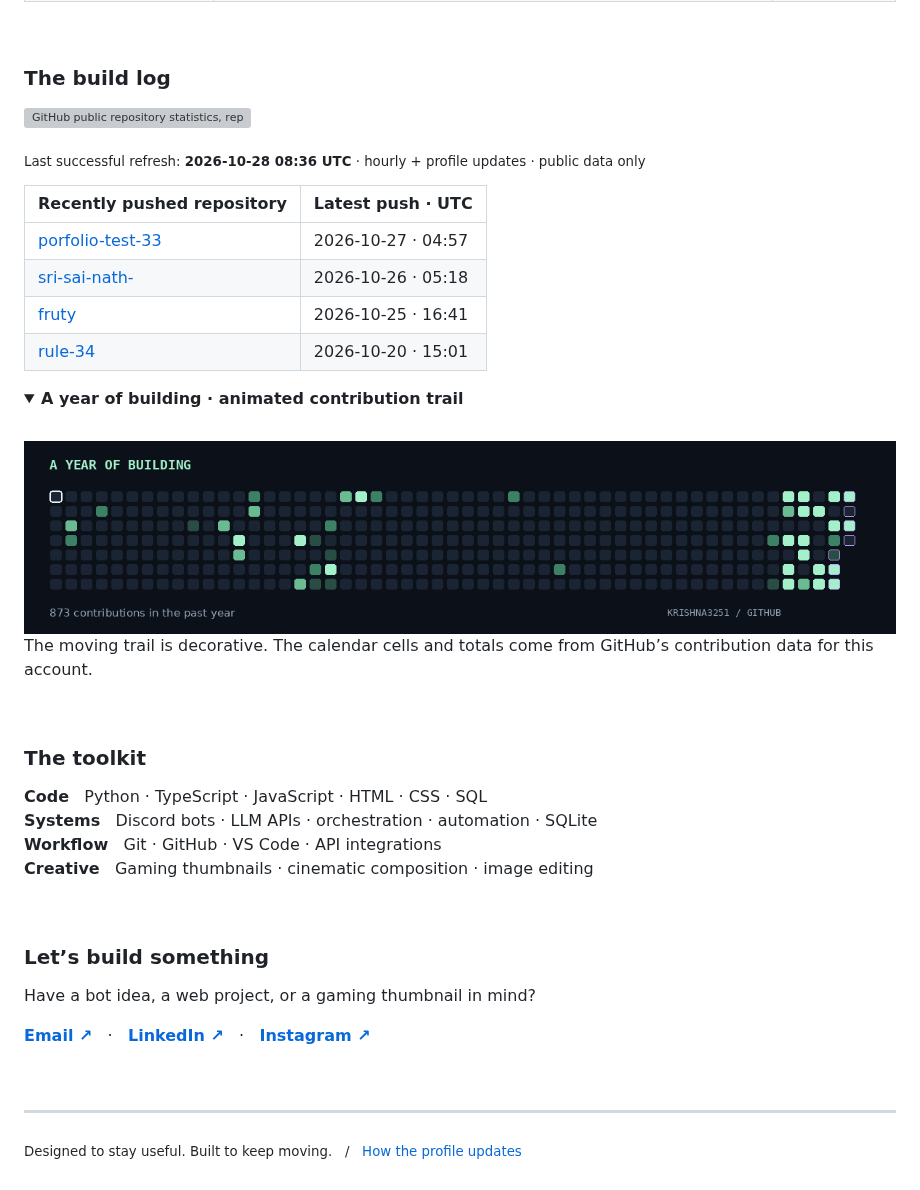
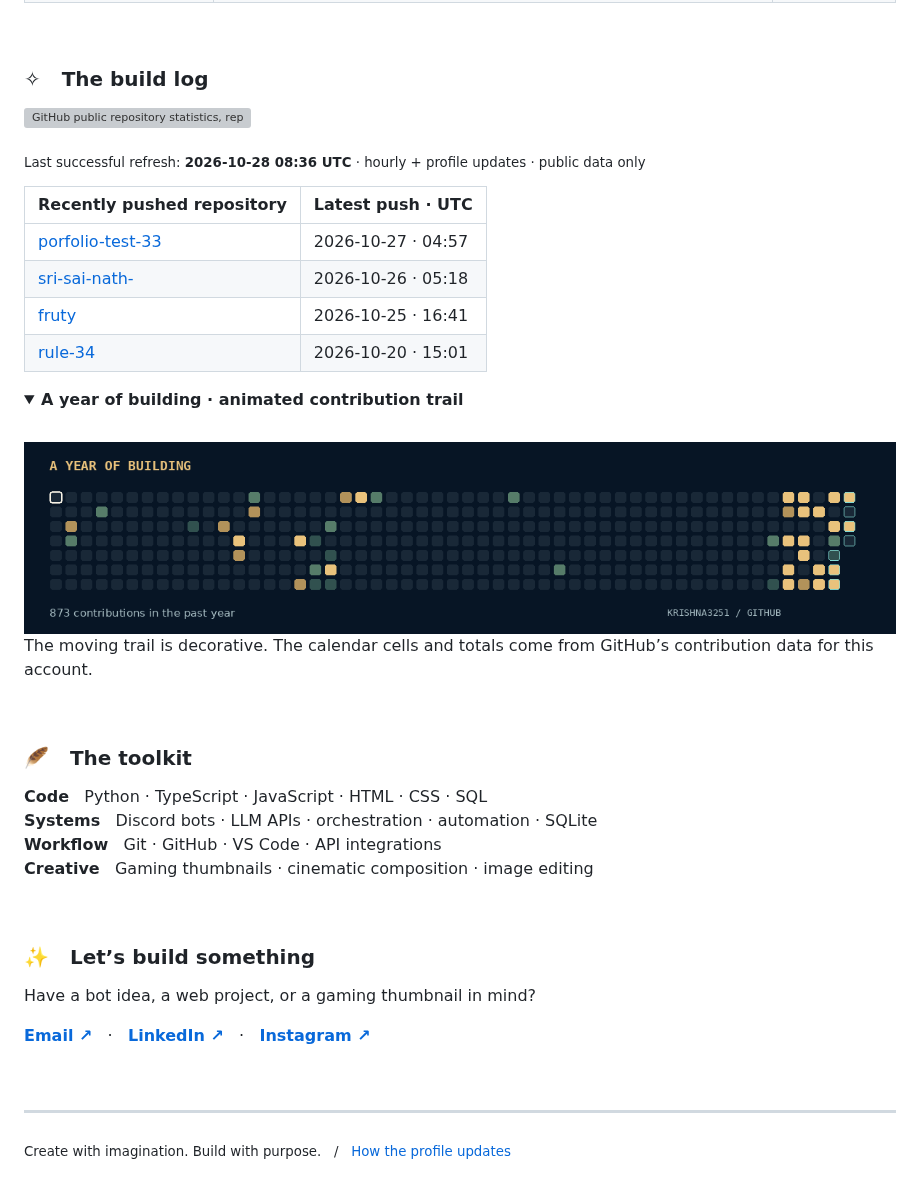
Before and after one commit to krishna3251/krishna3251, a Markdown page: README.md, the part around one of its changes. Drawn GitHub-style; pictures changed too: assets/contributions.gif; grey boxes are pictures that could not be loaded.

Commit message:
Redesign profile with cinematic Krishna theme

```diff
--- a/README.md
+++ b/README.md
@@ -33,5 +35,5 @@ Right now: **AI orchestration, reliable bots, better interfaces**, and learning
 
 <br />
 
-### The build log
+### ✧ &nbsp; The build log
 
@@ -51,14 +53,14 @@ Right now: **AI orchestration, reliable bots, better interfaces**, and learning
 <details open>
 <summary><b>A year of building · animated contribution trail</b></summary>
 <br />
-<a href="https://github.com/krishna3251"><img src="assets/contributions.gif?v=b6d0f6ae1467" alt="Animated trail across Krishna's own GitHub contribution calendar. Cell brightness represents the contribution count, not animation intensity." width="100%" /></a>
+<a href="https://github.com/krishna3251"><img src="assets/contributions.gif?v=6819e88c6ea6" alt="Animated trail across Krishna's own GitHub contribution calendar. Cell brightness represents the contribution count, not animation intensity." width="100%" /></a>
 
 The moving trail is decorative. The calendar cells and totals come from GitHub’s contribution data for this account.
 </details>
 
 <br />
 
-### The toolkit
+### 🪶 &nbsp; The toolkit
 
 **Code** &nbsp; Python · TypeScript · JavaScript · HTML · CSS · SQL<br />
 **Systems** &nbsp; Discord bots · LLM APIs · orchestration · automation · SQLite<br />
@@ -67,7 +69,7 @@ The moving trail is decorative. The calendar cells and totals come from GitHub
 
 <br />
 
-### Let’s build something
+### ✨ &nbsp; Let’s build something
 
 Have a bot idea, a web project, or a gaming thumbnail in mind?
 
@@ -77,4 +79,4 @@ Have a bot idea, a web project, or a gaming thumbnail in mind?
 
 ---
 
-<sub>Designed to stay useful. Built to keep moving. &nbsp; / &nbsp; <a href="docs/PROFILE.md">How the profile updates</a></sub>
+<sub>Create with imagination. Build with purpose. &nbsp; / &nbsp; <a href="docs/PROFILE.md">How the profile updates</a></sub>
```
Also changed, not shown: other parts of README.md (+8 -6 lines), docs/PROFILE.md (+2 -2 lines), assets/hero.gif, assets/krishna-art.jpg (added), 3 other files.
